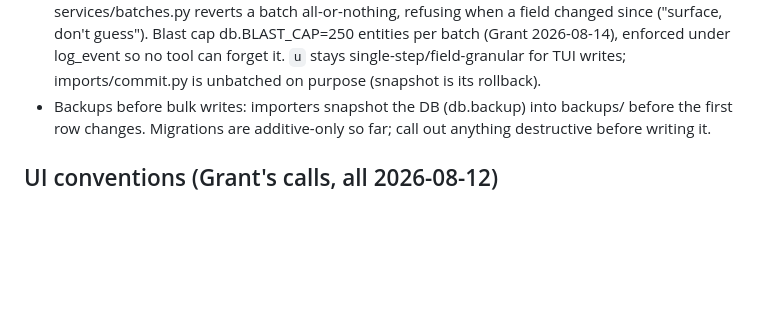
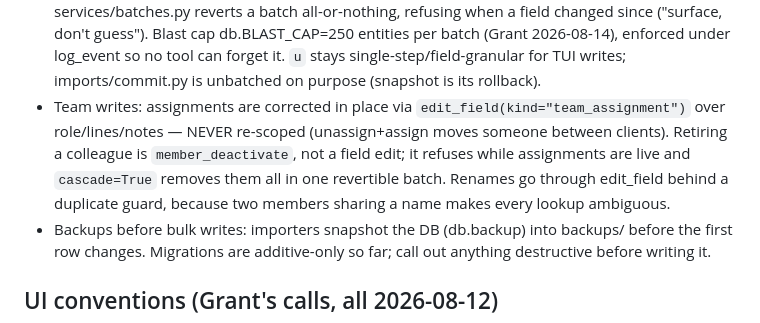
Before and after one commit to wanderinglantern/bookkit, a Markdown page: CLAUDE.md, the part around the change. GitHub-like rendering; blank space fills up the shorter version.

Commit message:
docs: MCP team edits landed — assignment edit, rename, deactivate/reactivate

```diff
--- a/CLAUDE.md
+++ b/CLAUDE.md
@@ -21,6 +21,13 @@
   db.BLAST_CAP=250 entities per batch (Grant 2026-08-14), enforced under
   log_event so no tool can forget it. `u` stays single-step/field-granular for TUI writes;
   imports/commit.py is unbatched on purpose (snapshot is its rollback).
+- Team writes: assignments are corrected in place via
+  `edit_field(kind="team_assignment")` over role/lines/notes — NEVER
+  re-scoped (unassign+assign moves someone between clients). Retiring a
+  colleague is `member_deactivate`, not a field edit; it refuses while
+  assignments are live and `cascade=True` removes them all in one
+  revertible batch. Renames go through edit_field behind a duplicate
+  guard, because two members sharing a name makes every lookup ambiguous.
 - Backups before bulk writes: importers snapshot the DB (db.backup) into
   backups/ before the first row changes. Migrations are additive-only so
   far; call out anything destructive before writing it.
```
Also changed, not shown: 1 other file.
